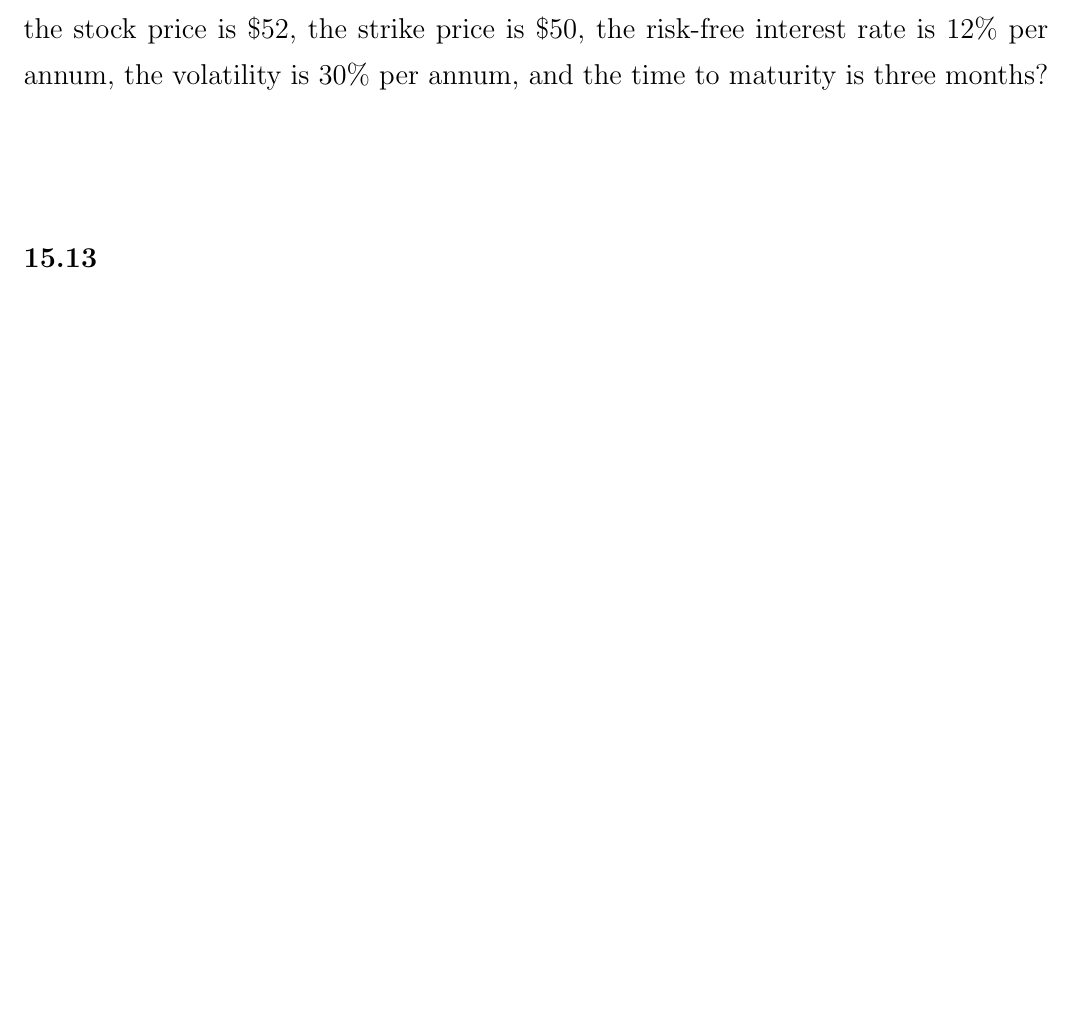
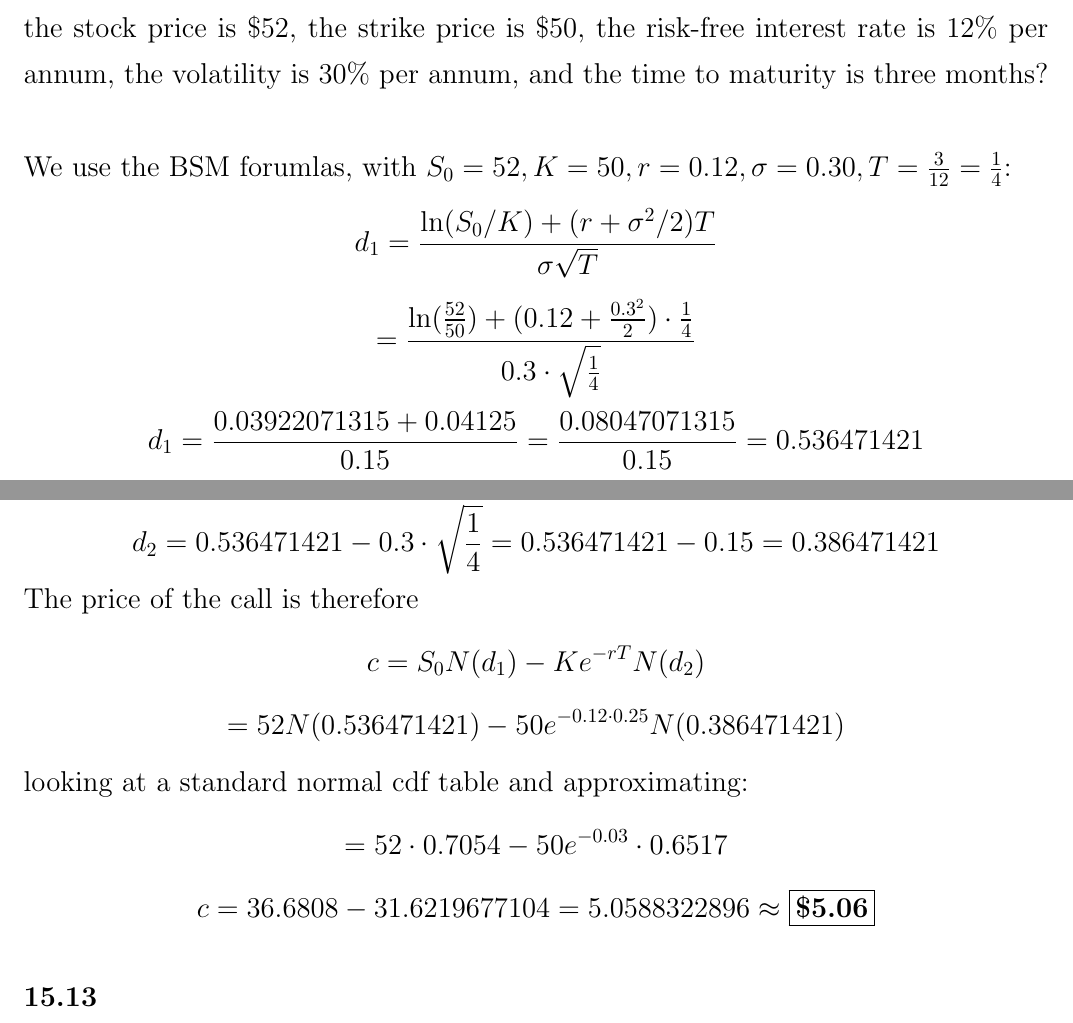
Before and after one commit to michaelghuang19/EN.555.644.81, a LaTeX document (Module 11/mhuang_hw11.tex): part of page 2 of 4 before the commit and two parts of pages 2 and 3 of 5 after it, the two joined at a grey line, cut so that both start at the same text, the shorter picture padded with empty space. Compiled offline with pdfLaTeX.

Commit message:
HW11 Problems 15.3, 15.11 completed

```diff
--- a/Module 11/mhuang_hw11.tex
+++ b/Module 11/mhuang_hw11.tex
@@ -52,7 +82,37 @@ Confirm that your price satisfies the differential equation (15.16) \\ \\
 
 \section*{15.11}
 What is the price of a European call option on a non-dividend-paying stock when the stock price is \$52, the strike price is \$50, the risk-free interest rate is 12\% per annum, the volatility is 30\% per annum, and the time to maturity is three months? \\ \\
-
+We use the BSM forumlas, with \(S_0 = 52, K = 50, r = 0.12, \sigma = 0.30, T = \frac{3}{12} = \frac{1}{4}\):
+\[
+  d_1 = \frac{\ln(S_0 / K) + (r + \sigma^2 / 2)T}{\sigma \sqrt{T}}
+\]
+\[
+  = \frac{\ln(\frac{52}{50}) + (0.12 + \frac{0.3^2}{2}) \cdot \frac{1}{4}}{0.3 \cdot \sqrt{\frac{1}{4}}}
+\]
+\[
+  d_1 = \frac{0.03922071315 + 0.04125}{0.15} = \frac{0.08047071315}{0.15} = 0.536471421
+\]
+and accordingly:
+\[
+  d_2 = d_1 - \sigma \sqrt{T}
+\]
+\[
+  d_2 = 0.536471421 - 0.3 \cdot \sqrt{\frac{1}{4}} = 0.536471421 - 0.15 = 0.386471421
+\]
+The price of the call is therefore
+\[
+  c = S_0 N(d_1) - Ke^{-rT} N(d_2)
+\]
+\[
+  = 52 N(0.536471421) - 50 e^{-0.12 \cdot 0.25} N(0.386471421)
+\]
+looking at a standard normal cdf table and approximating:
+\[
+  = 52 \cdot 0.7054 - 50 e^{-0.03} \cdot 0.6517
+\]
+\[
+  c = 36.6808 - 31.6219677104 = 5.0588322896 \approx \boxed{\textbf{\$5.06}}
+\]
 
 }
 {\Large
```
Also changed, not shown: Module 11/mhuang_hw11.pdf, Module 11/mhuang_hw11.tex (32 more changed lines).
